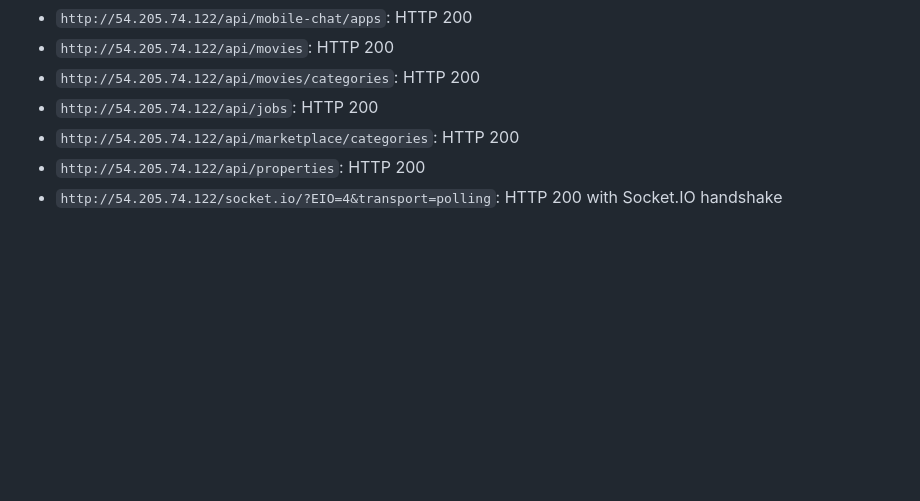
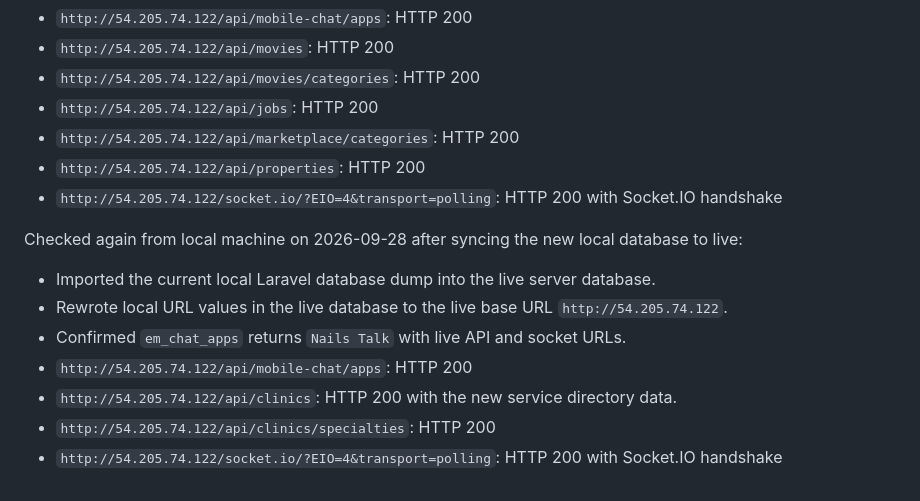
Before and after one commit to xuannguyenalphacep/nail-talk-testflight, a Markdown page: docs/live-environment.md, the part around the change. GitHub-like rendering; blank space fills up the shorter version.

Commit message:
Document live database sync

```diff
--- a/docs/live-environment.md
+++ b/docs/live-environment.md
@@ -169,3 +169,13 @@ Checked from local machine on 2026-09-16:
 - `http://54.205.74.122/api/marketplace/categories`: HTTP 200
 - `http://54.205.74.122/api/properties`: HTTP 200
 - `http://54.205.74.122/socket.io/?EIO=4&transport=polling`: HTTP 200 with Socket.IO handshake
+
+Checked again from local machine on 2026-09-28 after syncing the new local database to live:
+
+- Imported the current local Laravel database dump into the live server database.
+- Rewrote local URL values in the live database to the live base URL `http://54.205.74.122`.
+- Confirmed `em_chat_apps` returns `Nails Talk` with live API and socket URLs.
+- `http://54.205.74.122/api/mobile-chat/apps`: HTTP 200
+- `http://54.205.74.122/api/clinics`: HTTP 200 with the new service directory data.
+- `http://54.205.74.122/api/clinics/specialties`: HTTP 200
+- `http://54.205.74.122/socket.io/?EIO=4&transport=polling`: HTTP 200 with Socket.IO handshake
```
